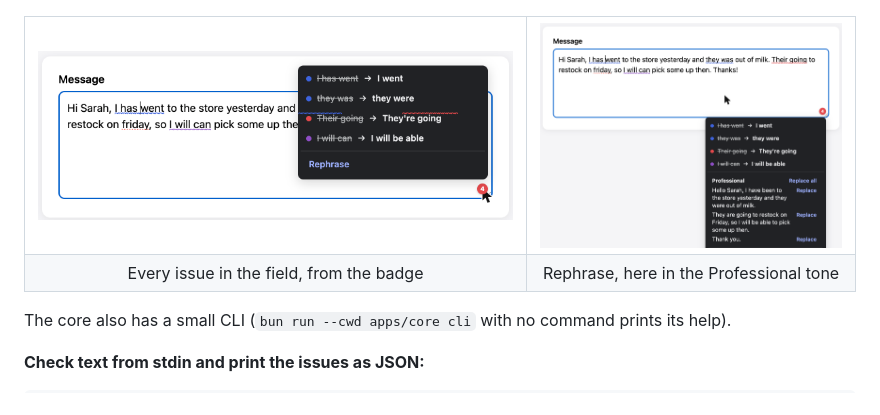
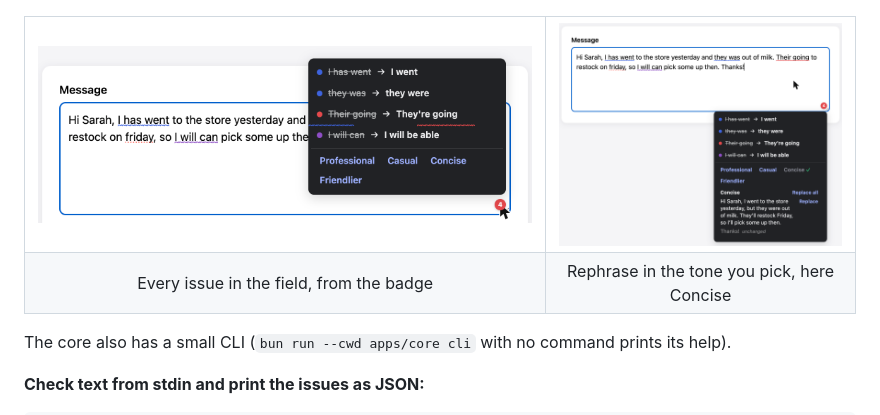
Before and after one commit to vicodut/speller-check, a Markdown page: README.md, the part around one of its changes. GitHub-like rendering; pictures changed too: docs/images/issue-list.png, docs/images/rephrase.png.

Commit message:
docs: update the panel screenshots for the tone picker (#18)

```diff
--- a/README.md
+++ b/README.md
@@ -88,7 +88,7 @@ While a check runs, the badge is a spinner. On a slow local model, the time spen
 </tr>
 <tr>
 <td align="center">Every issue in the field, from the badge</td>
-<td align="center">Rephrase, here in the Professional tone</td>
+<td align="center">Rephrase in the tone you pick, here Concise</td>
 </tr>
 </table>
 
```
Also changed, not shown: other parts of README.md (+2 -2 lines).
